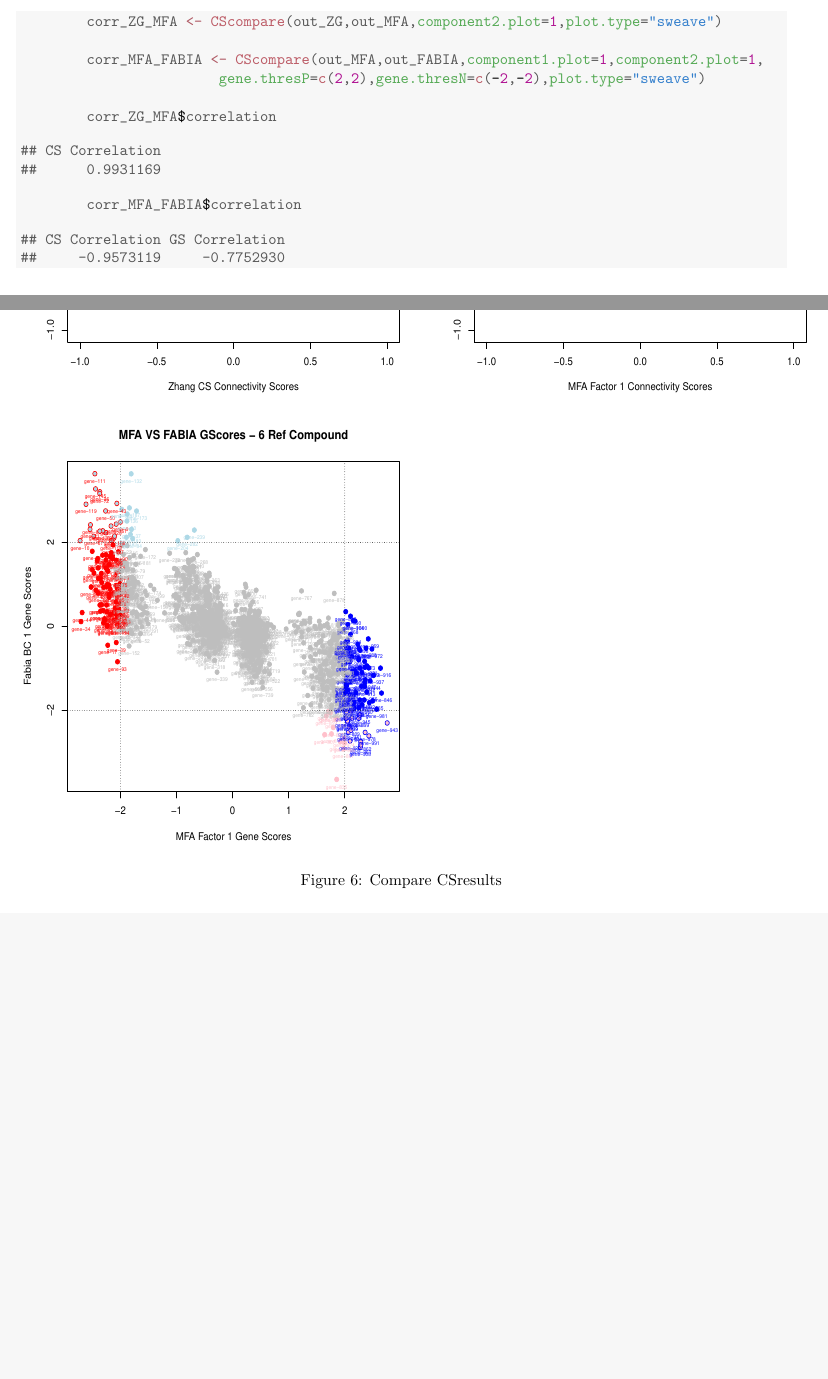
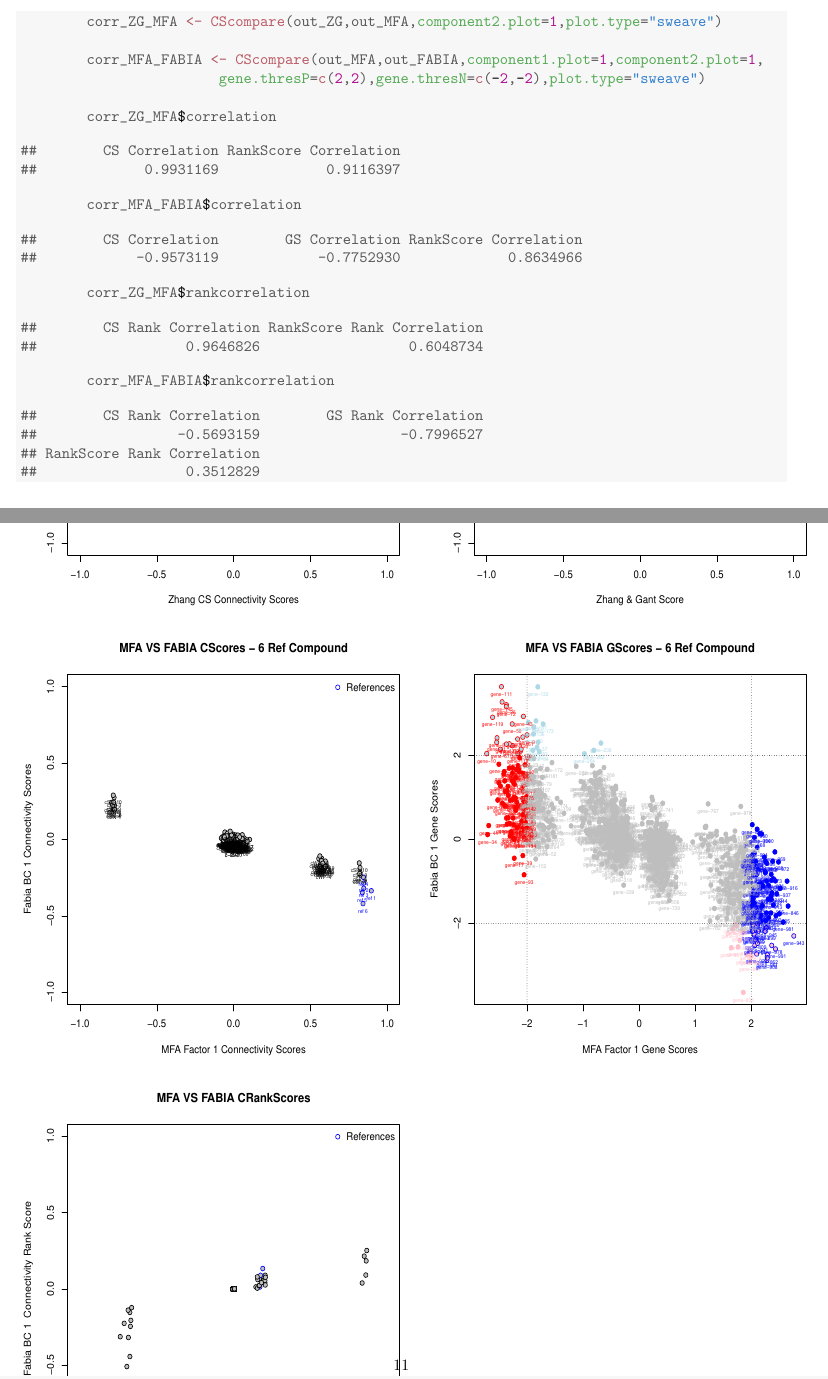
Before and after one commit to r-forge/csfa, a LaTeX document (pkg/vignettes/CSFA.tex): two parts of pages 10 and 11 of 13, joined at a grey line, cut so that both start at the same text, the shorter picture padded with empty space. Compiled offline with pdfLaTeX.

Commit message:
- update to 0.2: Addition of Rank Scores
git-svn-id: svn://svn.r-forge.r-project.org/svnroot/csfa@10 edb9625f-4e0d-4859-8d74-9fd3b1da38cb

```diff
--- a/pkg/vignettes/CSFA.tex
+++ b/pkg/vignettes/CSFA.tex
@@ -78,7 +78,7 @@
 
 \usepackage{subcaption}
 
-\title{CSFA 0.1 - Vignette}
+\title{CSFA 0.2 - Vignette}
 \date{}
 \author{Ewoud De Troyer}
 \IfFileExists{upquote.sty}{\usepackage{upquote}}{}
@@ -461,22 +490,40 @@ comparison plot will be coloring according to these thresholds.
         \hlstd{corr_ZG_MFA}\hlopt{$}\hlstd{correlation}
 \end{alltt}
 \begin{verbatim}
-## CS Correlation
-##      0.9931169
+##        CS Correlation RankScore Correlation
+##             0.9931169             0.9116397
 \end{verbatim}
 \begin{alltt}
         \hlstd{corr_MFA_FABIA}\hlopt{$}\hlstd{correlation}
 \end{alltt}
 \begin{verbatim}
-## CS Correlation GS Correlation
-##     -0.9573119     -0.7752930
+##        CS Correlation        GS Correlation RankScore Correlation
+##            -0.9573119            -0.7752930             0.8634966
+\end{verbatim}
+\begin{alltt}
+        \hlstd{corr_ZG_MFA}\hlopt{$}\hlstd{rankcorrelation}
+\end{alltt}
+\begin{verbatim}
+##        CS Rank Correlation RankScore Rank Correlation
+##                  0.9646826                  0.6048734
+\end{verbatim}
+\begin{alltt}
+        \hlstd{corr_MFA_FABIA}\hlopt{$}\hlstd{rankcorrelation}
+\end{alltt}
+\begin{verbatim}
+##        CS Rank Correlation        GS Rank Correlation
+##                 -0.5693159                 -0.7996527
+## RankScore Rank Correlation
+##                  0.3512829
 \end{verbatim}
 \end{kframe}\begin{figure}[H]
 
 
 \includegraphics[width=9cm,height=10cm]{figure/CScompare-1}
 \includegraphics[width=9cm,height=10cm]{figure/CScompare-2}
-\includegraphics[width=9cm,height=10cm]{figure/CScompare-3} \hfill{}
+\includegraphics[width=9cm,height=10cm]{figure/CScompare-3}
+\includegraphics[width=9cm,height=10cm]{figure/CScompare-4}
+\includegraphics[width=9cm,height=10cm]{figure/CScompare-5} \hfill{}
 
 \caption[Compare CSresults]{Compare CSresults\label{fig:CScompare}}
 \end{figure}
```
Also changed, not shown: pkg/vignettes/CSFA.pdf, pkg/vignettes/figure/CScompare-1.pdf, pkg/vignettes/figure/CScompare-2.pdf, pkg/vignettes/figure/CScompare-3.pdf, pkg/vignettes/figure/CScompare-4.pdf (added), pkg/vignettes/figure/CScompare-5.pdf (added), pkg/vignettes/figure/CSpermuteplots-1.pdf, pkg/vignettes/figure/CSpermuteplots-2.pdf, pkg/vignettes/figure/CSpermuteplots-3.pdf, pkg/vignettes/figure/FABIA-1.pdf, pkg/vignettes/figure/FABIA-2.pdf, pkg/vignettes/figure/FABIA-3.pdf, pkg/vignettes/figure/MFA-1.pdf, pkg/vignettes/figure/MFA-2.pdf, 5 more files, 17 other files.
